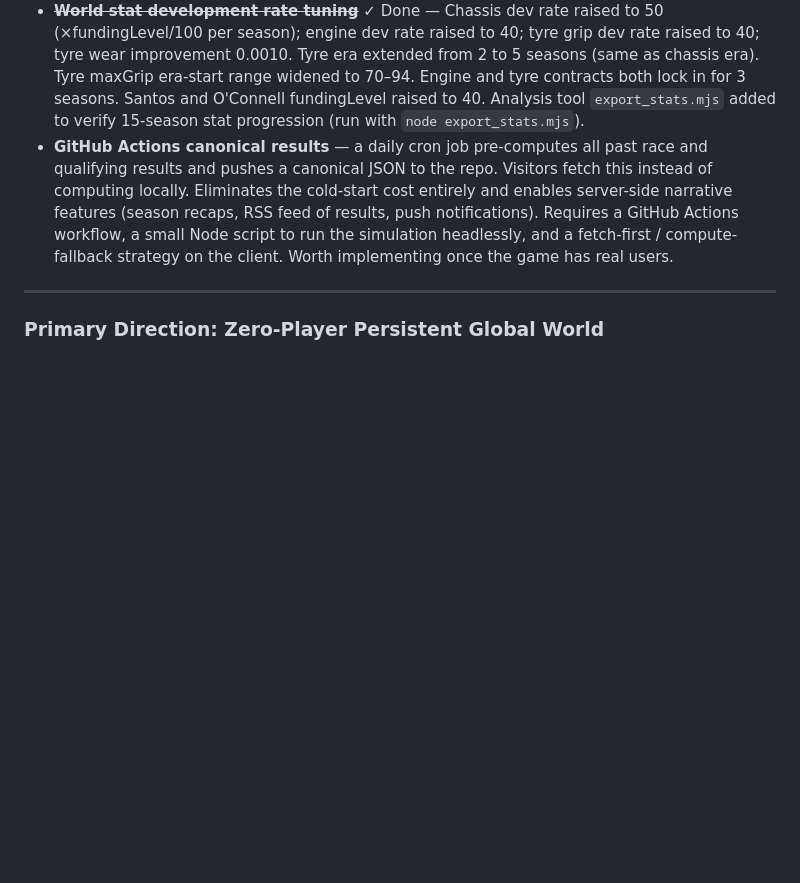
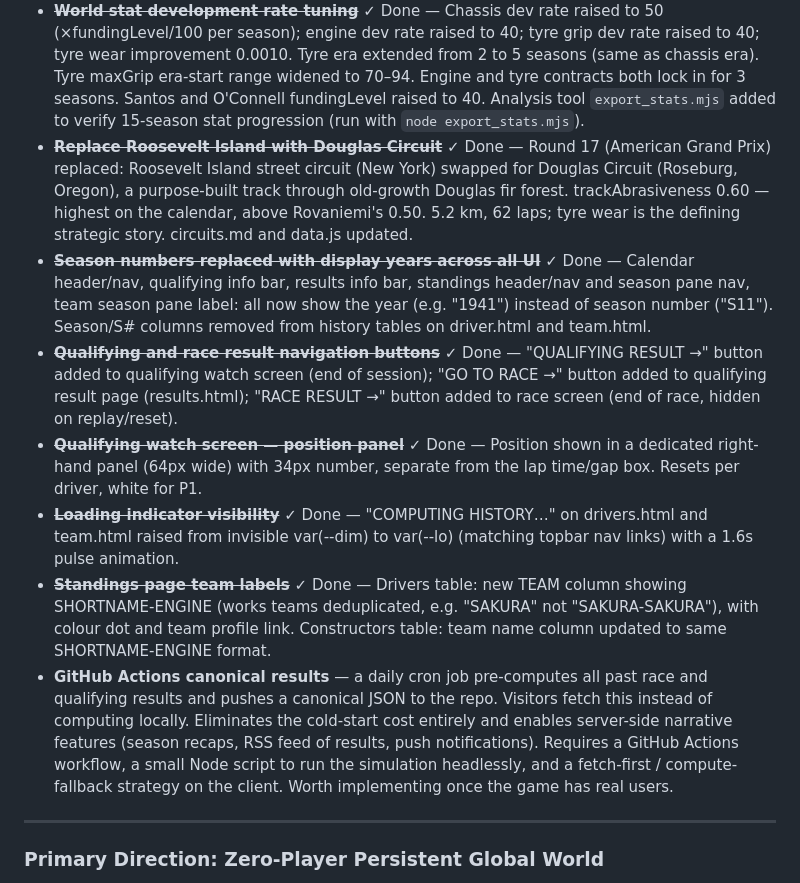
Before and after one commit to Fridgebird/basic-motor-racing-simulation, a Markdown page: CLAUDE.md, the part around the change. Rendered like a GitHub page; blank space fills up the shorter version.

Commit message:
Update CLAUDE.md: mark session items done
Co-Authored-By: Claude Sonnet 4.6 <noreply@anthropic.com>

```diff
--- a/CLAUDE.md
+++ b/CLAUDE.md
@@ -129,6 +129,12 @@ Draws the Spectrum-style timing display onto Canvas:
 - ~~**Circuit profile paragraph font**~~ ✓ Done — `.circuit-profile` uses IBM Plex Sans variable font (`IBMPlexSans-VariableFont_wdth,wght.ttf`, weight 300) with system sans-serif fallback.
 - ~~**Driver stats fully seeded**~~ ✓ Done — `baseSkill`, `baseConsistency`, `baseAggression` removed from all entries in `drivers.js`; `worldstate.js` now derives `peakSkill` (55–95), `peakConsistency` (50–95), `peakAggression` (35–85) via `seededFloat(worldSeed + SALT_DRIVER, driverId, 101/102/103)`. `startTeam` also removed from all rookie entries (was dead data — rookies always fill the next vacant slot regardless). New driver entries only need: `id`, `firstName`, `lastName`, `nationality`, `gender`, `portraitIndex`, plus `birthYear`+`startTeam` (S1) or `rookieAge` (rookies).
 - ~~**World stat development rate tuning**~~ ✓ Done — Chassis dev rate raised to 50 (×fundingLevel/100 per season); engine dev rate raised to 40; tyre grip dev rate raised to 40; tyre wear improvement 0.0010. Tyre era extended from 2 to 5 seasons (same as chassis era). Tyre maxGrip era-start range widened to 70–94. Engine and tyre contracts both lock in for 3 seasons. Santos and O'Connell fundingLevel raised to 40. Analysis tool `export_stats.mjs` added to verify 15-season stat progression (run with `node export_stats.mjs`).
+- ~~**Replace Roosevelt Island with Douglas Circuit**~~ ✓ Done — Round 17 (American Grand Prix) replaced: Roosevelt Island street circuit (New York) swapped for Douglas Circuit (Roseburg, Oregon), a purpose-built track through old-growth Douglas fir forest. trackAbrasiveness 0.60 — highest on the calendar, above Rovaniemi's 0.50. 5.2 km, 62 laps; tyre wear is the defining strategic story. circuits.md and data.js updated.
+- ~~**Season numbers replaced with display years across all UI**~~ ✓ Done — Calendar header/nav, qualifying info bar, results info bar, standings header/nav and season pane nav, team season pane label: all now show the year (e.g. "1941") instead of season number ("S11"). Season/S# columns removed from history tables on driver.html and team.html.
+- ~~**Qualifying and race result navigation buttons**~~ ✓ Done — "QUALIFYING RESULT →" button added to qualifying watch screen (end of session); "GO TO RACE →" button added to qualifying result page (results.html); "RACE RESULT →" button added to race screen (end of race, hidden on replay/reset).
+- ~~**Qualifying watch screen — position panel**~~ ✓ Done — Position shown in a dedicated right-hand panel (64px wide) with 34px number, separate from the lap time/gap box. Resets per driver, white for P1.
+- ~~**Loading indicator visibility**~~ ✓ Done — "COMPUTING HISTORY…" on drivers.html and team.html raised from invisible var(--dim) to var(--lo) (matching topbar nav links) with a 1.6s pulse animation.
+- ~~**Standings page team labels**~~ ✓ Done — Drivers table: new TEAM column showing SHORTNAME-ENGINE (works teams deduplicated, e.g. "SAKURA" not "SAKURA-SAKURA"), with colour dot and team profile link. Constructors table: team name column updated to same SHORTNAME-ENGINE format.
 - **GitHub Actions canonical results** — a daily cron job pre-computes all past race and qualifying results and pushes a canonical JSON to the repo. Visitors fetch this instead of computing locally. Eliminates the cold-start cost entirely and enables server-side narrative features (season recaps, RSS feed of results, push notifications). Requires a GitHub Actions workflow, a small Node script to run the simulation headlessly, and a fetch-first / compute-fallback strategy on the client. Worth implementing once the game has real users.
 
 ---
```
